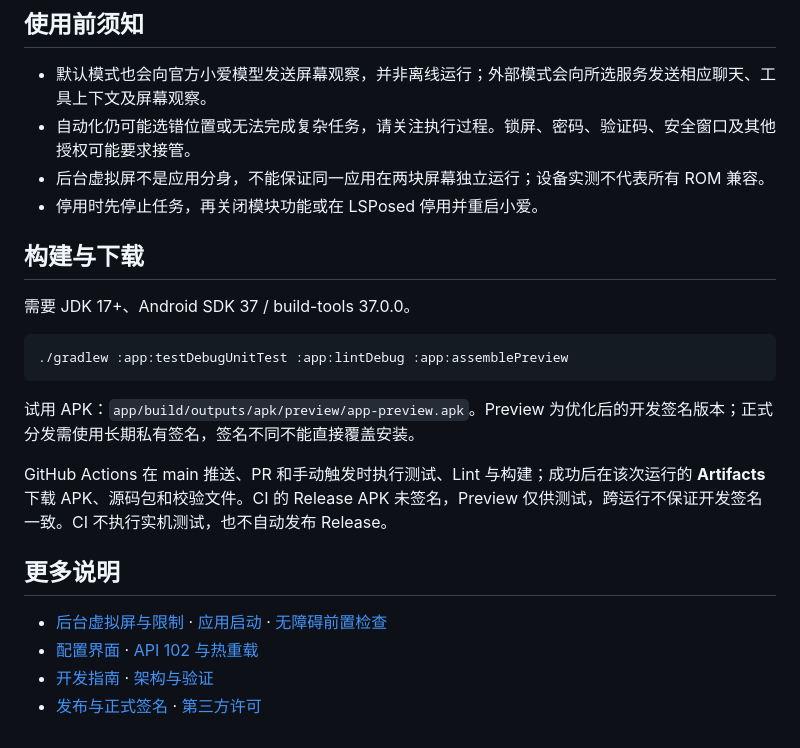
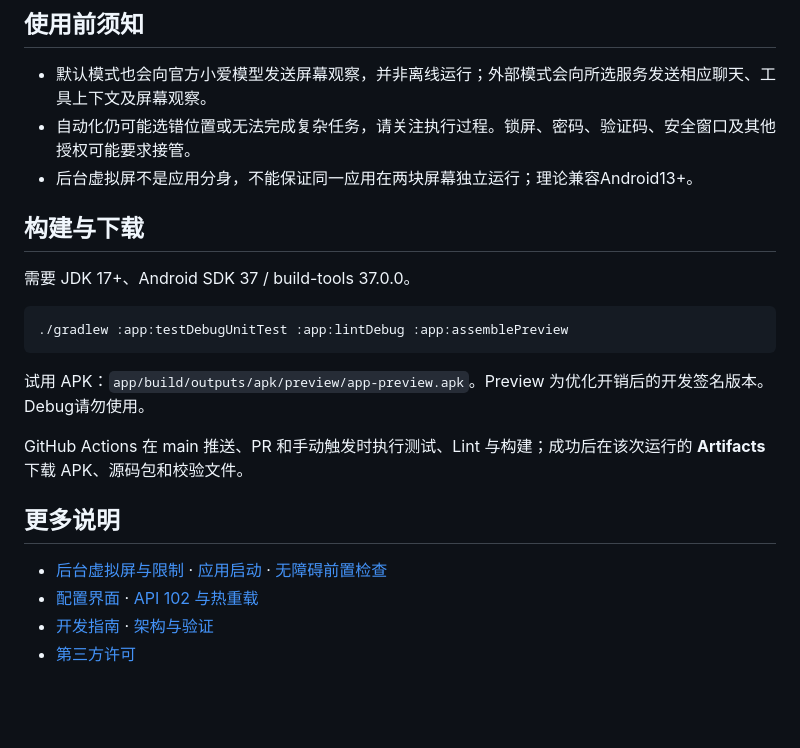
Before and after one commit to astoHu1/MiAIPlus, a Markdown page: README.md, the part around the change. Drawn GitHub-style; blank space fills up the shorter version.

Commit message:
Revise README
Updated notes on virtual screen compatibility and APK usage.

````diff
--- a/README.md
+++ b/README.md
@@ -31,8 +31,7 @@
 
 - 默认模式也会向官方小爱模型发送屏幕观察，并非离线运行；外部模式会向所选服务发送相应聊天、工具上下文及屏幕观察。
 - 自动化仍可能选错位置或无法完成复杂任务，请关注执行过程。锁屏、密码、验证码、安全窗口及其他授权可能要求接管。
-- 后台虚拟屏不是应用分身，不能保证同一应用在两块屏幕独立运行；设备实测不代表所有 ROM 兼容。
-- 停用时先停止任务，再关闭模块功能或在 LSPosed 停用并重启小爱。
+- 后台虚拟屏不是应用分身，不能保证同一应用在两块屏幕独立运行；理论兼容Android13+。
 
 ## 构建与下载
 
@@ -42,13 +41,13 @@
 ./gradlew :app:testDebugUnitTest :app:lintDebug :app:assemblePreview
 ```
 
-试用 APK：`app/build/outputs/apk/preview/app-preview.apk`。Preview 为优化后的开发签名版本；正式分发需使用长期私有签名，签名不同不能直接覆盖安装。
+试用 APK：`app/build/outputs/apk/preview/app-preview.apk`。Preview 为优化开销后的开发签名版本。Debug请勿使用。
 
-GitHub Actions 在 main 推送、PR 和手动触发时执行测试、Lint 与构建；成功后在该次运行的 **Artifacts** 下载 APK、源码包和校验文件。CI 的 Release APK 未签名，Preview 仅供测试，跨运行不保证开发签名一致。CI 不执行实机测试，也不自动发布 Release。
+GitHub Actions 在 main 推送、PR 和手动触发时执行测试、Lint 与构建；成功后在该次运行的 **Artifacts** 下载 APK、源码包和校验文件。
 
 ## 更多说明
 
 - [后台虚拟屏与限制](docs/background-display.md) · [应用启动](docs/app-launch.md) · [无障碍前置检查](docs/accessibility-guard.md)
 - [配置界面](docs/settings-ui.md) · [API 102 与热重载](docs/api102-migration.md)
 - [开发指南](AGENTS.md) · [架构与验证](docs/architecture.md)
-- [发布与正式签名](docs/releasing.md) · [第三方许可](NOTICE)
+- [第三方许可](NOTICE)
````
